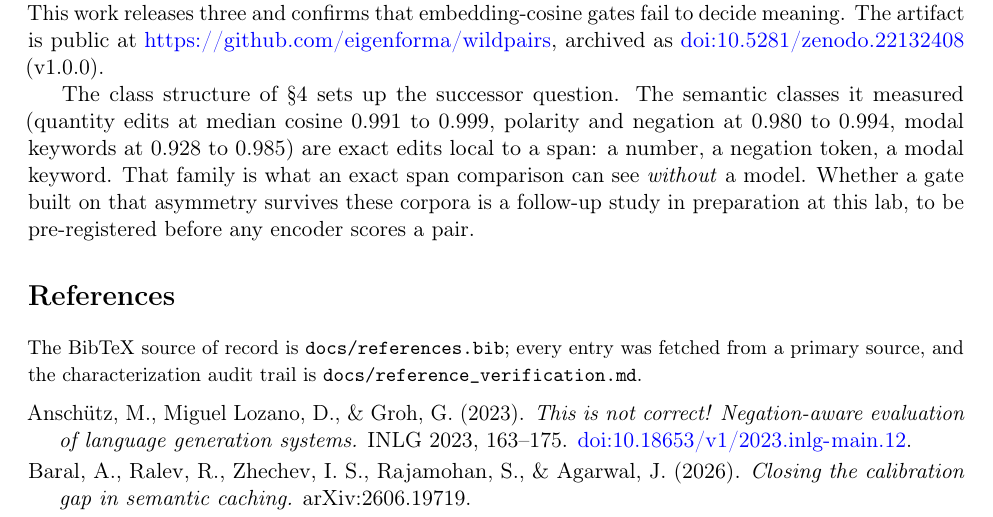
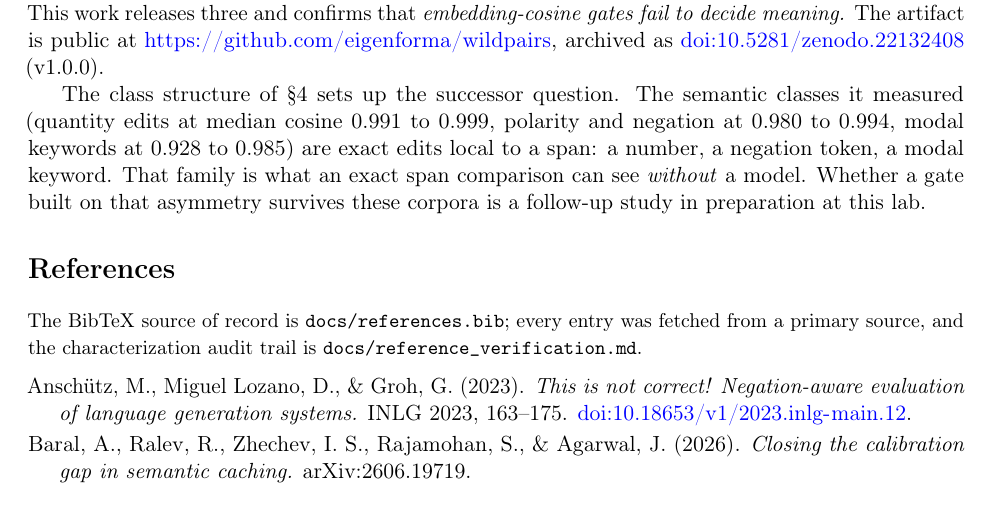
Before and after one commit to eigenforma/wildpairs, a LaTeX paper (docs/arxiv/paper_b.tex): part of page 14 of 16, cut so that both start at the same text. Compiled offline with pdfLaTeX.

Commit message:
Final author pass folded: italic close and trimmed follow-up line stay; three stale-buffer regressions and the DOI sentence restored
Kept from the author's last edit: the italicized closing claim in section 11
and the shorter follow-up sentence. Restored: 'two properties of the NLI
benchmarks' (verified characterization), the PAWS paragraph join, the judge-arm
parenthesis comma, and section 11's repository + DOI sentence (box 6). The tex
mirrors both kept edits; 16 pages, figures verified.

Co-Authored-By: Claude Fable 5 <noreply@anthropic.com>

```diff
--- a/docs/arxiv/paper_b.tex
+++ b/docs/arxiv/paper_b.tex
@@ -286,9 +286,9 @@ All construct annotations in this study derive from two language model annotator
 
 \section{What we release}
 
-We release the complete research artifact: the frozen IETF errata benchmark at three granularities with audited construct labels; the mined RFC requirement change corpus with validation metadata; the full passage titration dataset and its regeneration pipeline with cryptographic checksums; all frozen evaluation scores; the four pre-registration protocols with their amendment logs; the retained vectors of the geometric floor survey; and the verification script that recomputes every headline number deterministically. Synthetic benchmarks have historically lacked empirical verification instruments. This work releases three and confirms that embedding-cosine gates fail to decide meaning. The artifact is public at \url{https://github.com/eigenforma/wildpairs}, archived as \doilink{10.5281/zenodo.22132408} (v1.0.0).
+We release the complete research artifact: the frozen IETF errata benchmark at three granularities with audited construct labels; the mined RFC requirement change corpus with validation metadata; the full passage titration dataset and its regeneration pipeline with cryptographic checksums; all frozen evaluation scores; the four pre-registration protocols with their amendment logs; the retained vectors of the geometric floor survey; and the verification script that recomputes every headline number deterministically. Synthetic benchmarks have historically lacked empirical verification instruments. This work releases three and confirms that \emph{embedding-cosine gates fail to decide meaning.} The artifact is public at \url{https://github.com/eigenforma/wildpairs}, archived as \doilink{10.5281/zenodo.22132408} (v1.0.0).
 
-The class structure of \S4 sets up the successor question. The semantic classes it measured (quantity edits at median cosine 0.991 to 0.999, polarity and negation at 0.980 to 0.994, modal keywords at 0.928 to 0.985) are exact edits local to a span: a number, a negation token, a modal keyword. That family is what an exact span comparison can see \emph{without} a model. Whether a gate built on that asymmetry survives these corpora is a follow-up study in preparation at this lab, to be pre-registered before any encoder scores a pair.
+The class structure of \S4 sets up the successor question. The semantic classes it measured (quantity edits at median cosine 0.991 to 0.999, polarity and negation at 0.980 to 0.994, modal keywords at 0.928 to 0.985) are exact edits local to a span: a number, a negation token, a modal keyword. That family is what an exact span comparison can see \emph{without} a model. Whether a gate built on that asymmetry survives these corpora is a follow-up study in preparation at this lab.
 
 \section*{References}
 
```
Also changed, not shown: docs/paper_b_draft_v3.md (+2 -2 lines), docs/arxiv/paper_b.pdf.
